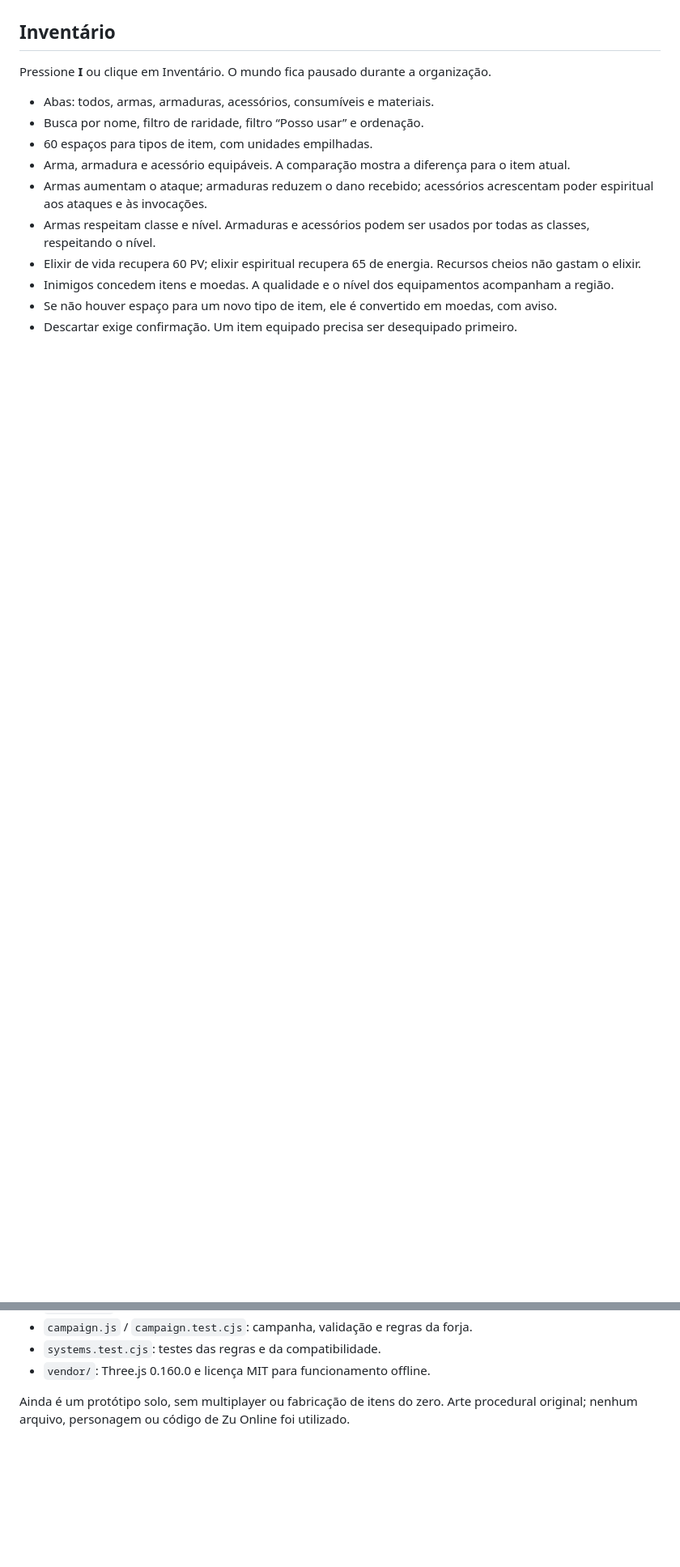
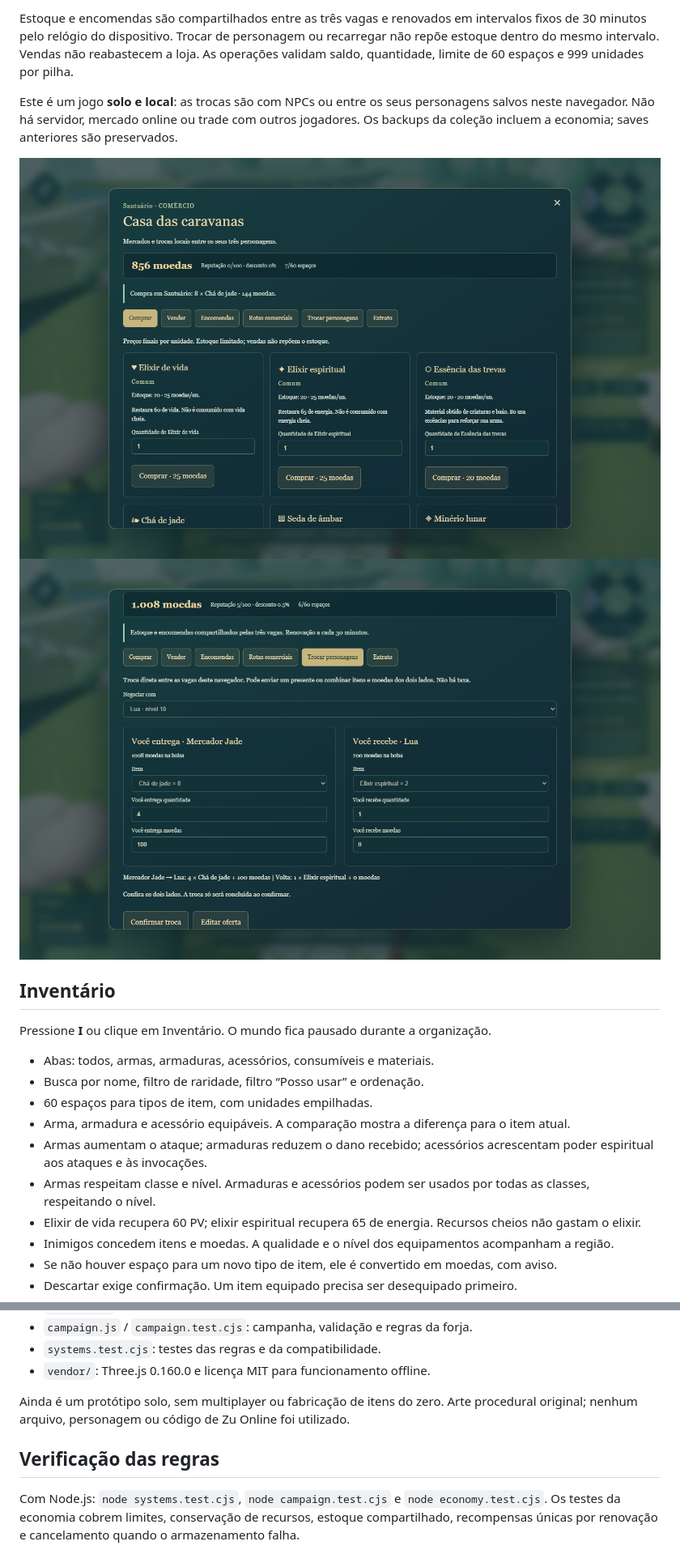
Before and after one commit to FerVoigt/ProjetoJade, a Markdown page: README.md, 2 parts joined by grey strips. Shown: that part at 81% size. GitHub-like rendering; pictures changed too: mercado-caravanas.png (added), troca-personagens.png (added); blank space fills up the shorter version.

```diff
--- a/README.md
+++ b/README.md
@@ -11,3 +30,14 @@ Se já estiver jogando, atualize a página para carregar a nova versão.
+Estoque e encomendas são compartilhados entre as três vagas e renovados em intervalos
+fixos de 30 minutos pelo relógio do dispositivo. Trocar de personagem ou recarregar
+não repõe estoque dentro do mesmo intervalo. Vendas não reabastecem a loja.
+As operações validam saldo, quantidade, limite de 60 espaços e 999 unidades por pilha.
+
+Este é um jogo **solo e local**: as trocas são com NPCs ou entre os seus personagens
+salvos neste navegador. Não há servidor, mercado online ou trade com outros jogadores.
+Os backups da coleção incluem a economia; saves anteriores são preservados.
+
+![Mercado das caravanas](mercado-caravanas.png)
+![Troca entre personagens](troca-personagens.png)
 
 ## Inventário
 
@@ -180,3 +210,9 @@ A versão 0.6 também foi verificada com aceites e entregas da campanha, três f
 
 Ainda é um protótipo solo, sem multiplayer ou fabricação de itens do zero. Arte procedural
 original; nenhum arquivo, personagem ou código de Zu Online foi utilizado.
+
+## Verificação das regras
+
+Com Node.js: `node systems.test.cjs`, `node campaign.test.cjs` e `node economy.test.cjs`.
+Os testes da economia cobrem limites, conservação de recursos, estoque compartilhado,
+recompensas únicas por renovação e cancelamento quando o armazenamento falha.
```
Also changed, not shown: other parts of README.md (+23 -4 lines), rotas-comerciais.png (added), selecao-personagens.png, skills-e-alvo.png, 9 other files.
